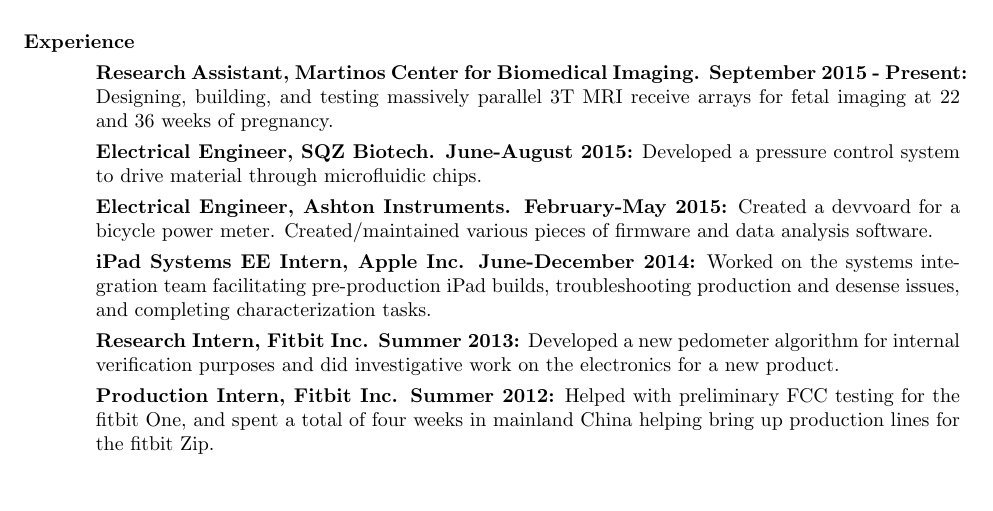
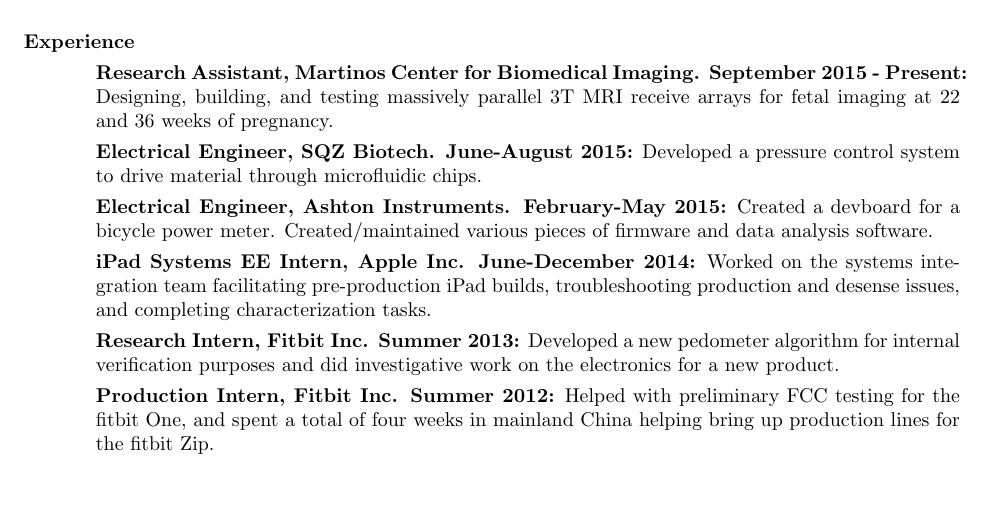
Before and after one commit to mmmspatz/spatzresume, a LaTeX CV (SpatzResume.tex): part of the page, cut so that both start at the same text. Compiled offline with pdfLaTeX.

Commit message:
correct typo devvoard->devboard

```diff
--- a/SpatzResume.tex
+++ b/SpatzResume.tex
@@ -47,7 +47,7 @@
 
 	{\bf Research Assistant, Martinos Center for Biomedical Imaging. September 2015 - Present:} Designing, building, and testing massively parallel 3T MRI receive arrays for fetal imaging at 22 and 36 weeks of pregnancy. \vspace{0.05in}\\
 	{\bf Electrical Engineer, SQZ Biotech. June-August 2015:} Developed a pressure control system to drive material through microfluidic chips. \vspace{0.05in}\\
-	{\bf Electrical Engineer, Ashton Instruments. February-May 2015:} Created a devvoard for a bicycle power meter.  Created/maintained various pieces of firmware and data analysis software. \vspace{0.05in}\\
+	{\bf Electrical Engineer, Ashton Instruments. February-May 2015:} Created a devboard for a bicycle power meter.  Created/maintained various pieces of firmware and data analysis software. \vspace{0.05in}\\
 	{\bf iPad Systems EE Intern, Apple Inc. June-December 2014:} Worked on the systems integration team facilitating pre-production iPad builds, troubleshooting production and desense issues, and completing characterization tasks.\vspace{0.05in}\\
 	{\bf Research Intern, Fitbit Inc. Summer 2013:} Developed a new pedometer algorithm for internal verification purposes and did investigative work on the electronics for a new product.\vspace{0.05in}\\
 	{\bf Production Intern, Fitbit Inc. Summer 2012:} Helped with preliminary FCC testing for the fitbit One, and spent a total of four weeks in mainland China helping bring up production lines for the fitbit Zip.\\
```
Also changed, not shown: SpatzResume.pdf.
